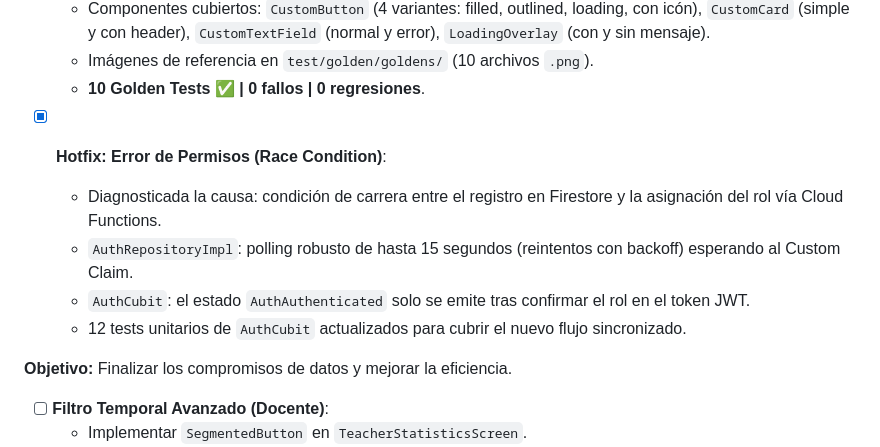
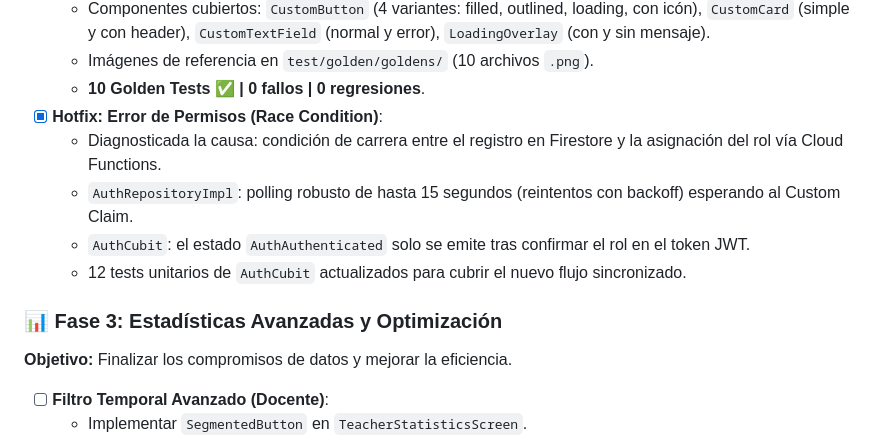
Before and after one commit to Patxito17/playing_tracker_app, a Markdown page: docs/sprints/SPRINT_7_IMPLEMENTACION.md, the part around the change. Drawn GitHub-style.

Commit message:
docs: add heading for Phase 3 advanced statistics and optimization.

```diff
--- a/docs/sprints/SPRINT_7_IMPLEMENTACION.md
+++ b/docs/sprints/SPRINT_7_IMPLEMENTACION.md
@@ -49,14 +49,13 @@
     - Componentes cubiertos: `CustomButton` (4 variantes: filled, outlined, loading, con icón), `CustomCard` (simple y con header), `CustomTextField` (normal y error), `LoadingOverlay` (con y sin mensaje).
     - Imágenes de referencia en `test/golden/goldens/` (10 archivos `.png`).
     - **10 Golden Tests ✅ | 0 fallos | 0 regresiones**.
-
 - [x] **Hotfix: Error de Permisos (Race Condition)**:
     - Diagnosticada la causa: condición de carrera entre el registro en Firestore y la asignación del rol vía Cloud Functions.
     - `AuthRepositoryImpl`: polling robusto de hasta 15 segundos (reintentos con backoff) esperando al Custom Claim.
     - `AuthCubit`: el estado `AuthAuthenticated` solo se emite tras confirmar el rol en el token JWT.
     - 12 tests unitarios de `AuthCubit` actualizados para cubrir el nuevo flujo sincronizado.
 
-
+### 📊 Fase 3: Estadísticas Avanzadas y Optimización
 **Objetivo:** Finalizar los compromisos de datos y mejorar la eficiencia.
 
 - [ ] **Filtro Temporal Avanzado (Docente)**:
```
